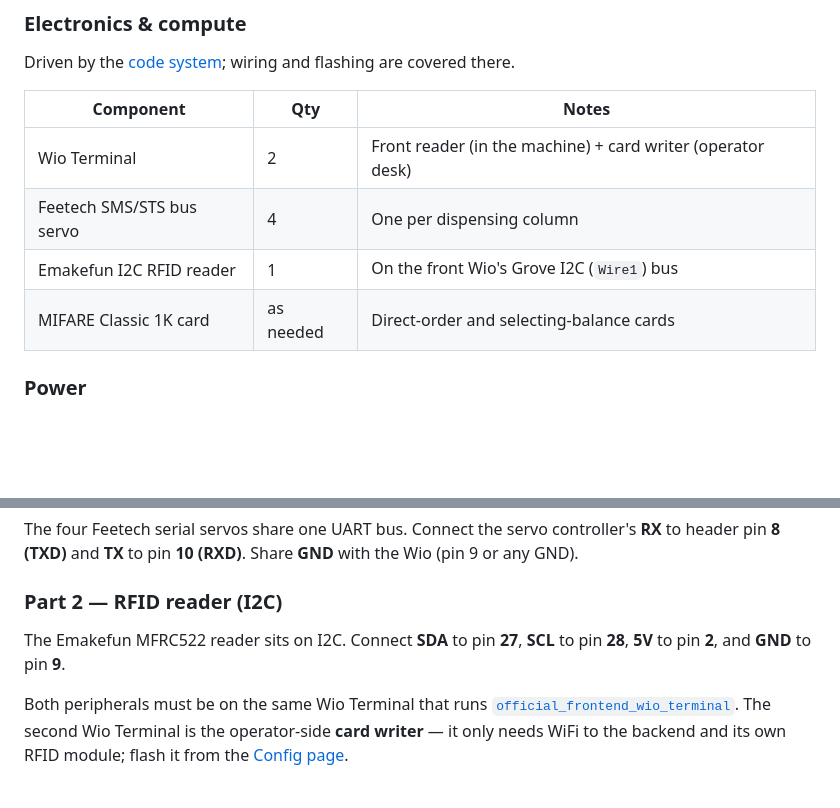
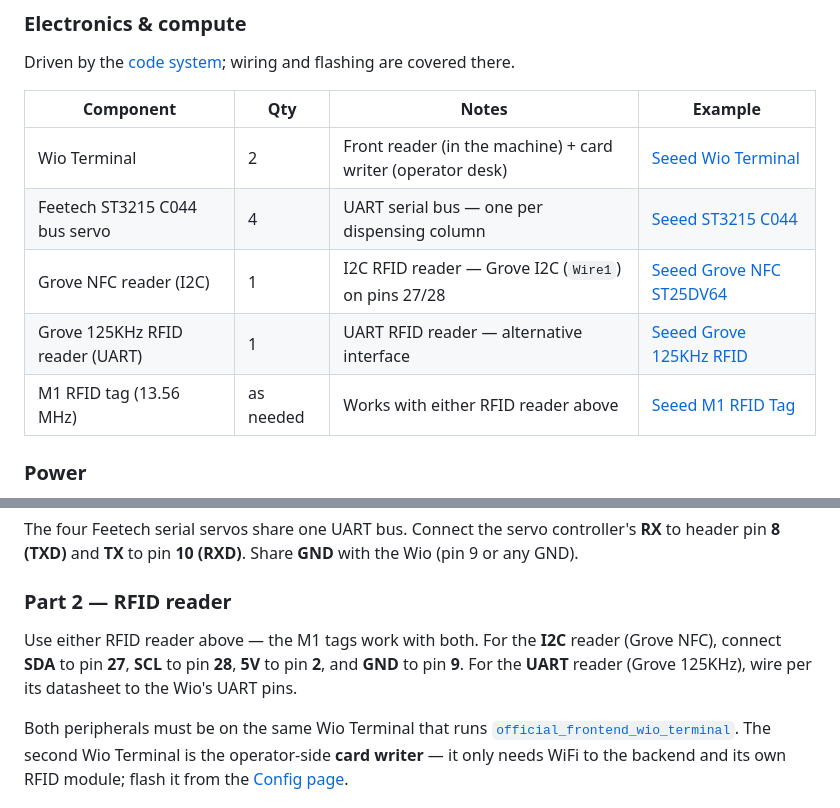
Before and after one commit to Seeed-Studio/how-to-vend-almost-anything, a Markdown page: xiao-vending-machine-assemble-steps/README.md, 2 parts joined by grey strips. Drawn GitHub-style; blank space fills up the shorter version.

Commit message:
update docs and adding new files

```diff
--- a/xiao-vending-machine-assemble-steps/README.md
+++ b/xiao-vending-machine-assemble-steps/README.md
@@ -47,12 +47,13 @@ Off-the-shelf components and stock material to source separately. Every product
 
 Driven by the [code system](../xiao-vending-machine-full-code-system); wiring and flashing are covered there.
 
-| Component | Qty | Notes |
-| --- | --- | --- |
-| Wio Terminal | 2 | Front reader (in the machine) + card writer (operator desk) |
-| Feetech SMS/STS bus servo | 4 | One per dispensing column |
-| Emakefun I2C RFID reader | 1 | On the front Wio's Grove I2C (`Wire1`) bus |
-| MIFARE Classic 1K card | as needed | Direct-order and selecting-balance cards |
+| Component | Qty | Notes | Example |
+| --- | --- | --- | --- |
+| Wio Terminal | 2 | Front reader (in the machine) + card writer (operator desk) | [Seeed Wio Terminal](https://www.seeedstudio.com/Wio-Terminal-p-4509.html) |
+| Feetech ST3215 C044 bus servo | 4 | UART serial bus — one per dispensing column | [Seeed ST3215 C044](https://www.seeedstudio.com/Feetech-ST-3215-C044-Heavy-Duty-Servo-7-4V-1-191-Gear-Reduction-p-6460.html) |
+| Grove NFC reader (I2C) | 1 | I2C RFID reader — Grove I2C (`Wire1`) on pins 27/28 | [Seeed Grove NFC ST25DV64](https://www.seeedstudio.com/Grove-NFC-ST25DV64KC-p-5688.html) |
+| Grove 125KHz RFID reader (UART) | 1 | UART RFID reader — alternative interface | [Seeed Grove 125KHz RFID](https://www.seeedstudio.com/Grove-125KHz-RFID-Reader.html) |
+| M1 RFID tag (13.56 MHz) | as needed | Works with either RFID reader above | [Seeed M1 RFID Tag](https://www.seeedstudio.com/M1-RFID-Tag-13-56MH-p-923.html) |
 
 ### Power
 
@@ -173,9 +174,9 @@ The customer-facing Wio Terminal drives two peripherals through the 40-pin heade
 
 The four Feetech serial servos share one UART bus. Connect the servo controller's **RX** to header pin **8 (TXD)** and **TX** to pin **10 (RXD)**. Share **GND** with the Wio (pin 9 or any GND).
 
-### Part 2 — RFID reader (I2C)
+### Part 2 — RFID reader
 
-The Emakefun MFRC522 reader sits on I2C. Connect **SDA** to pin **27**, **SCL** to pin **28**, **5V** to pin **2**, and **GND** to pin **9**.
+Use either RFID reader above — the M1 tags work with both. For the **I2C** reader (Grove NFC), connect **SDA** to pin **27**, **SCL** to pin **28**, **5V** to pin **2**, and **GND** to pin **9**. For the **UART** reader (Grove 125KHz), wire per its datasheet to the Wio's UART pins.
 
 Both peripherals must be on the same Wio Terminal that runs [`official_frontend_wio_terminal`](../xiao-vending-machine-full-code-system/frontend-vending-machine/official_frontend_wio_terminal). The second Wio Terminal is the operator-side **card writer** — it only needs WiFi to the backend and its own RFID module; flash it from the [Config page](../xiao-vending-machine-full-code-system/backend-full/public/config.html).
 
```
